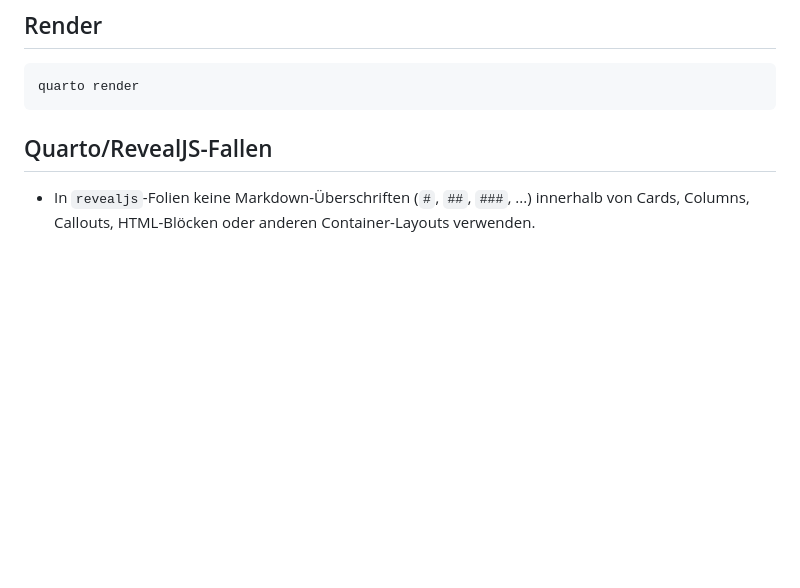
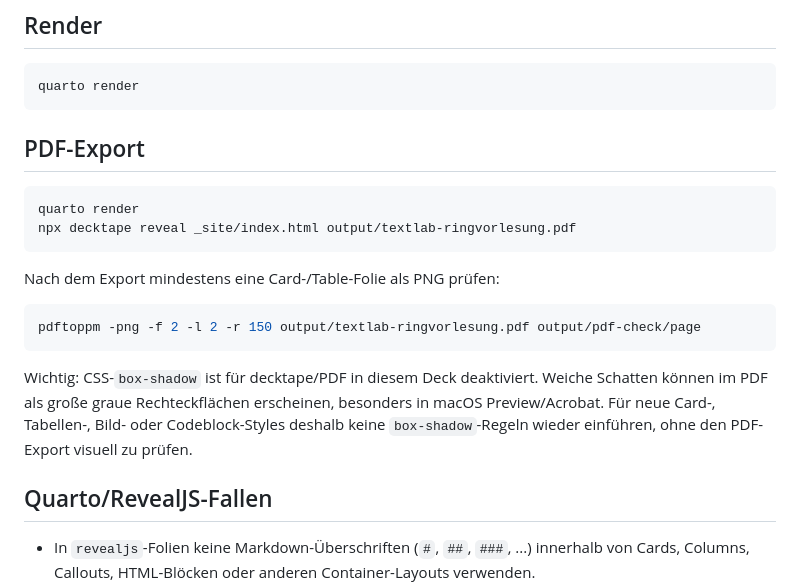
Before and after one commit to wuqui/vl-dh-textlab-2026, a Markdown page: .agents/runbook.md, the part around the change. Drawn GitHub-style; blank space fills up the shorter version.

Commit message:
docs: record PDF export caveat

````diff
--- a/.agents/runbook.md
+++ b/.agents/runbook.md
@@ -5,6 +5,21 @@
 ```bash
 quarto render
 ```
+
+## PDF-Export
+
+```bash
+quarto render
+npx decktape reveal _site/index.html output/textlab-ringvorlesung.pdf
+```
+
+Nach dem Export mindestens eine Card-/Table-Folie als PNG prüfen:
+
+```bash
+pdftoppm -png -f 2 -l 2 -r 150 output/textlab-ringvorlesung.pdf output/pdf-check/page
+```
+
+Wichtig: CSS-`box-shadow` ist für decktape/PDF in diesem Deck deaktiviert. Weiche Schatten können im PDF als große graue Rechteckflächen erscheinen, besonders in macOS Preview/Acrobat. Für neue Card-, Tabellen-, Bild- oder Codeblock-Styles deshalb keine `box-shadow`-Regeln wieder einführen, ohne den PDF-Export visuell zu prüfen.
 
 ## Quarto/RevealJS-Fallen
 
````
Also changed, not shown: .agents/tasks.md (+1 -0 lines).
